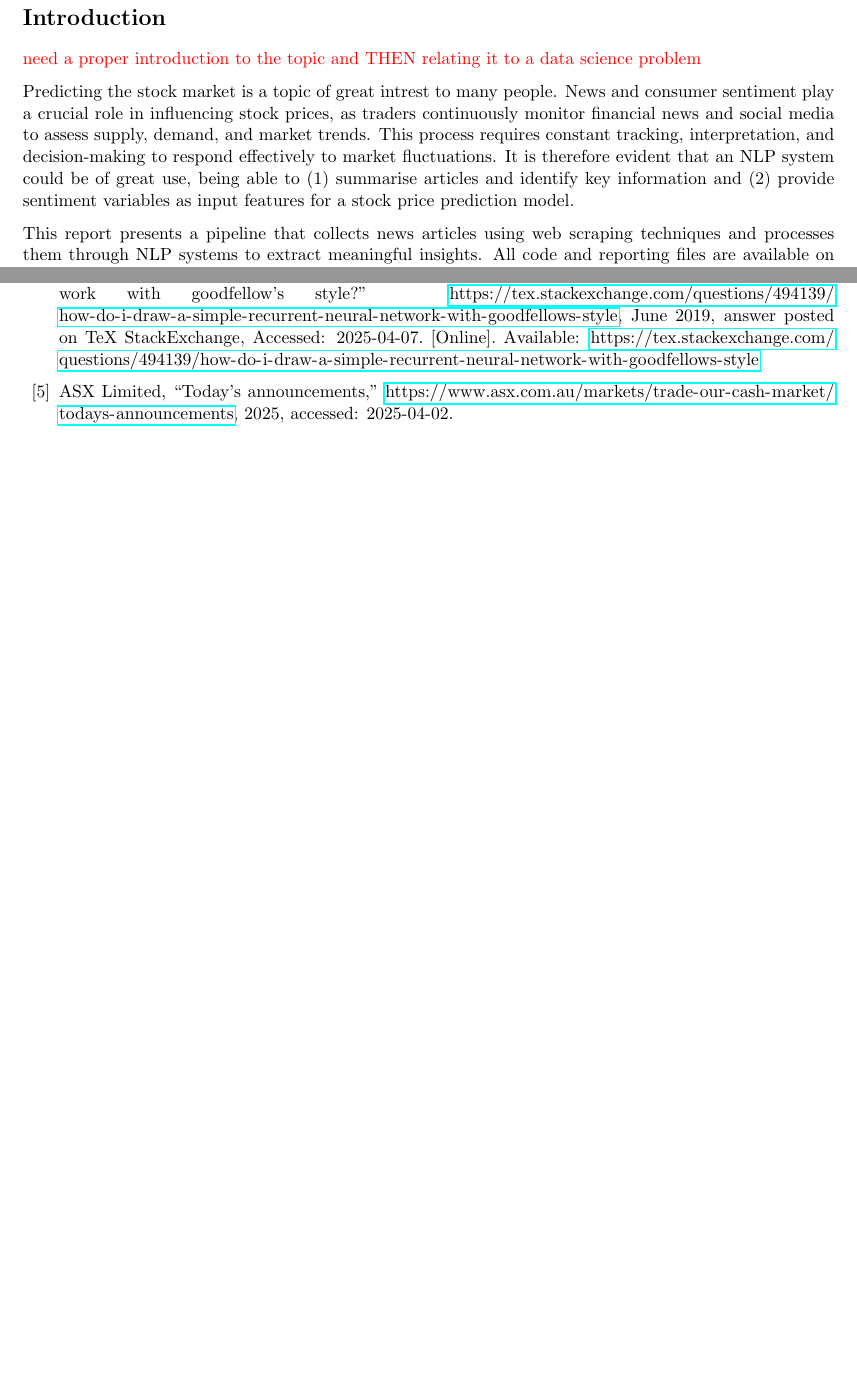
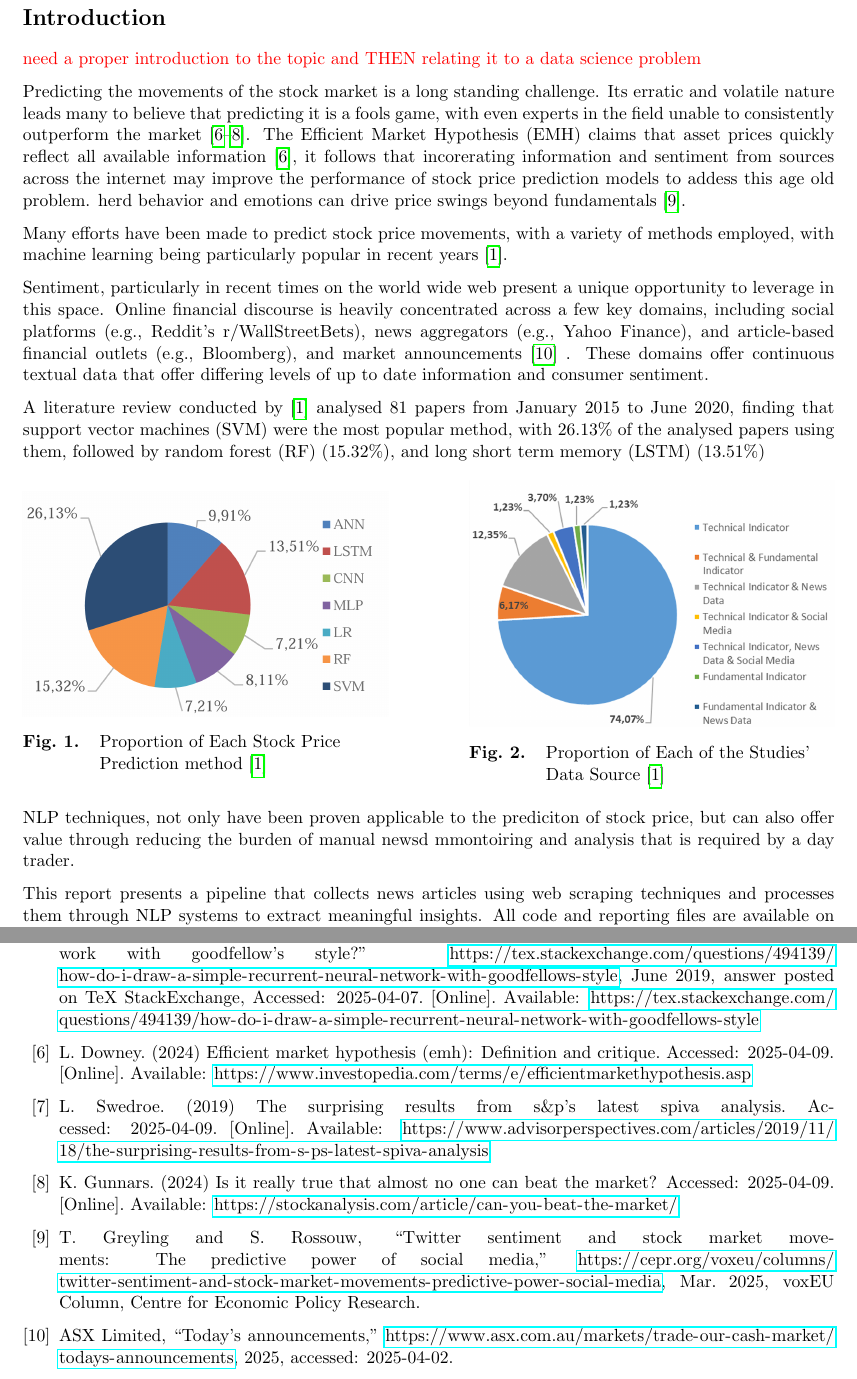
Before and after one commit to H-unter/MA3831-Assignment-2-3, a LaTeX document (report/main.tex, which reads report/references.bib, report/sec_1_intro.tex): two parts of pages 3 and 8 of 9, joined at a grey line, cut so that both start at the same text, the shorter picture padded with empty space. The pictures show the PDF file report/main.pdf that the author committed with the source.

Commit message:
Integrate literature review in introduction

```diff
--- a/report/references.bib
+++ b/report/references.bib
@@ -0,0 +1,7 @@
+@online{efh_article,
+  author       = {Lucas Downey},
+  title        = {Efficient Market Hypothesis (EMH): Definition and Critique},
+  year         = {2024},
+  url          = {https://www.investopedia.com/terms/e/efficientmarkethypothesis.asp},
+  note         = {Accessed: 2025-04-09},
+  publisher    = {Investopedia},
@@ -0,0 +13,3 @@
+  title        = {The Surprising Results from S\&P’s Latest SPIVA Analysis},
+  year         = {2019},
+  url          = {https://www.advisorperspectives.com/articles/2019/11/18/the-surprising-results-from-s-ps-latest-spiva-analysis},
@@ -0,0 +21,4 @@
+@online{gunnars2024beatmarket,
+  author       = {Kris Gunnars},
+  title        = {Is It Really True That Almost No One Can Beat the Market?},
+  year         = {2024},
@@ -1,3 +33,12 @@
+  title        = {Twitter sentiment and stock market movements: The predictive power of social media},
+  howpublished = {\url{https://cepr.org/voxeu/columns/twitter-sentiment-and-stock-market-movements-predictive-power-social-media}},
+  month        = mar,
+  year         = {2025},
+  note         = {VoxEU Column, Centre for Economic Policy Research}
+}
+
+
+
 @manual{beautiful_soup_documentation,
   author = {Richardson, Leonard},
   year = {2004--2025},
--- a/report/sec_1_intro.tex
+++ b/report/sec_1_intro.tex
@@ -7,7 +7,35 @@
 
 \note{need a proper introduction to the topic and THEN relating it to a data science problem}
 
-Predicting the stock market is a topic of great intrest to many people.  News and consumer sentiment play a crucial role in influencing stock prices, as traders continuously monitor financial news and social media to assess supply, demand, and market trends. This process requires constant tracking, interpretation, and decision-making to respond effectively to market fluctuations. It is therefore evident that an NLP system could be of great use, being able to (1) summarise articles and identify key information and (2) provide sentiment variables as input features for a stock price prediction model.
+Predicting the movements of the stock market is a long standing challenge. Its erratic and volatile nature leads many to believe that predicting it is a fools game, with even experts in the field unable to consistently outperform the market \cite{efh_article,swedroe_spiva,gunnars2024beatmarket}. The Efficient Market Hypothesis (EMH) claims that asset prices quickly reflect all available information \cite{efh_article}, it follows that incorerating information and sentiment from sources across the internet may improve the performance of stock price prediction models to addess this age old problem. herd behavior and emotions can drive price swings beyond fundamentals \cite{greyling_sentiment}.
+
+Many efforts have been made to predict stock price movements, with a variety of methods employed, with machine learning being particularly popular in recent years \cite{al_literature_review}.
+
+Sentiment, particularly in recent times on the world wide web present a unique opportunity to leverage in this space. Online financial discourse is heavily concentrated across a few key domains, including social platforms (e.g., Reddit's r/WallStreetBets), news aggregators (e.g., Yahoo Finance), and article-based financial outlets (e.g., Bloomberg), and market announcements \cite{asx_market_announcements} . These domains offer continuous textual data that offer differing levels of up to date information and consumer sentiment.
+
+A literature review conducted by \cite{al_literature_review} analysed 81 papers  from January 2015 to June 2020, finding that support vector machines (SVM) were the most popular method, with 26.13\% of the analysed papers using them, followed by random forest (RF) (15.32\%), and long short term memory (LSTM) (13.51\%)
+
+\begin{figure}[htbp]
+    \centering
+    \begin{minipage}{0.45\textwidth}
+        \centering
+        \includegraphics[width=\linewidth]{figures/literature_review_model_proportions.png}
+        \caption{Proportion of Each Stock Price Prediction method \cite{al_literature_review}}
+        \label{fig:first_label}
+    \end{minipage}\hfill
+    \begin{minipage}{0.45\textwidth}
+        \centering
+        \includegraphics[width=\linewidth]{figures/literature_review_data_source_propotion.png}
+        \caption{Proportion of Each of the Studies' Data Source \cite{al_literature_review}}
+        \label{fig:second_label}
+    \end{minipage}
+\end{figure}
+
+
+
+NLP techniques, not only have been proven applicable to the prediciton of stock price, but can also offer value through reducing the burden of manual newsd mmontoiring and analysis that is required by a day trader.
+
+
 
 % maybe put a table of literature review here
 
```
Also changed, not shown: report/sec_2_scraping.tex (+1 -1 lines), report/sec_4_ml.tex (+1 -1 lines), assignment_3_task_description.pdf, papers/al_literature_review.pdf (added), report/figures/literature_review_data_source_propotion.png (added), report/figures/literature_review_model_proportions.png (added), report/main.pdf, report/references.bib (18 more changed lines), 1 other file.
